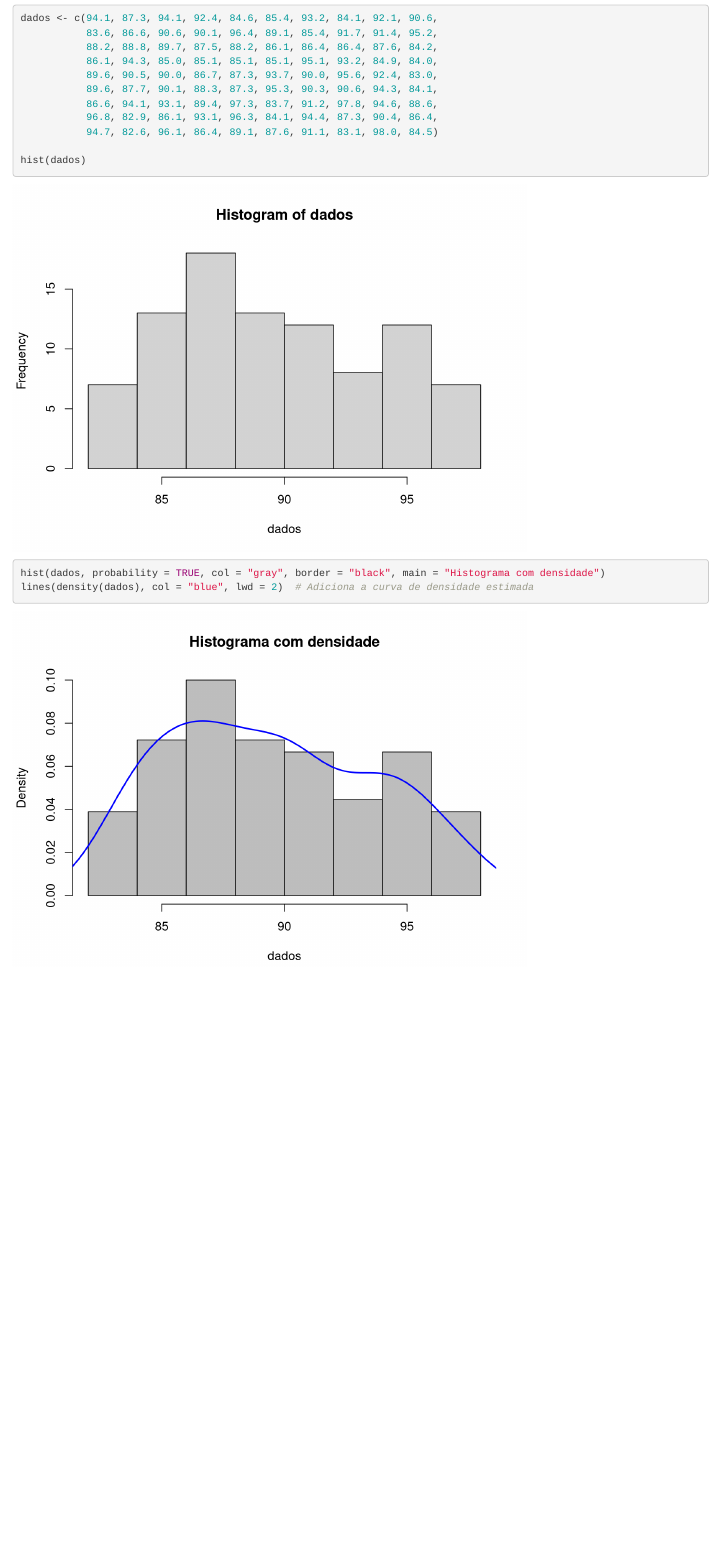
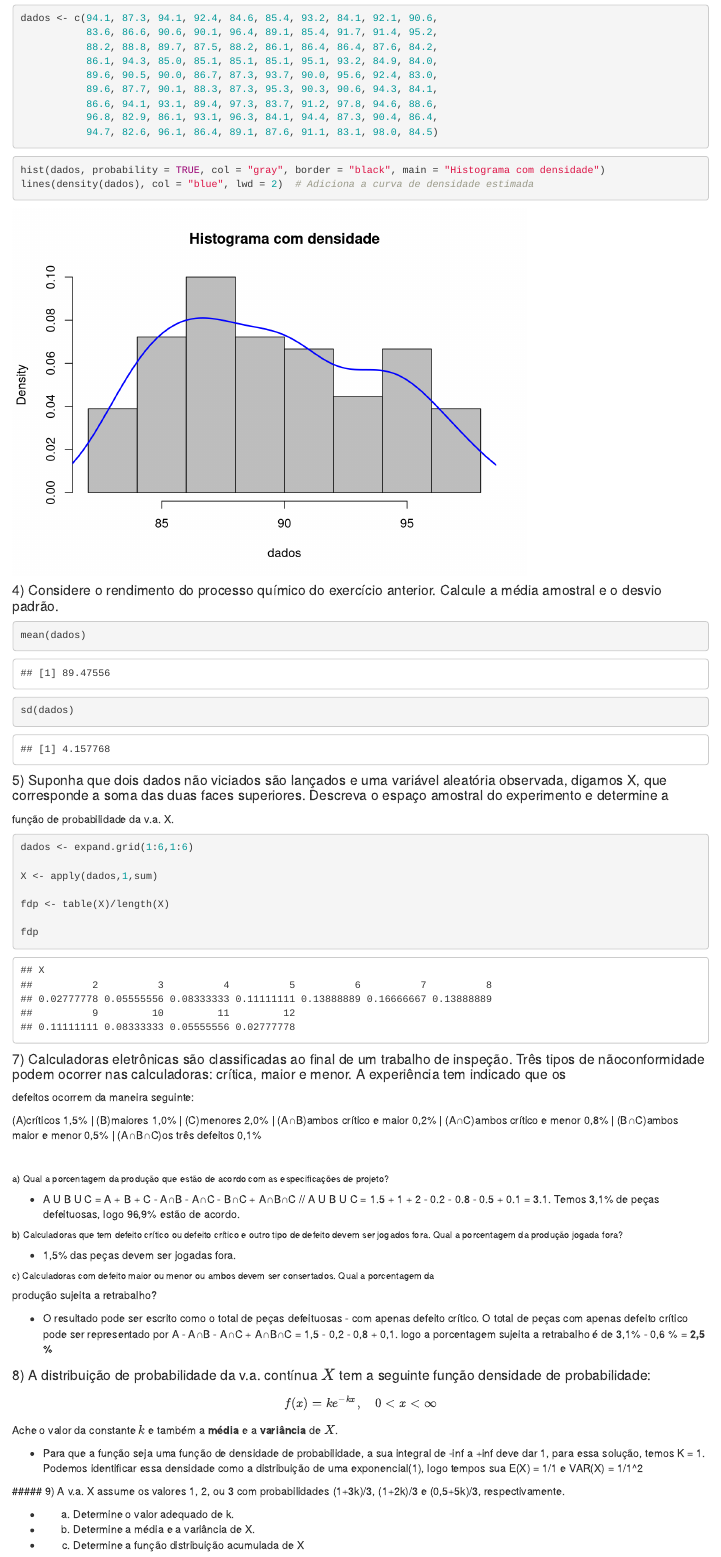
Before and after one commit to LimaGustavo21/CEQ, an R Markdown document (Atividade_02.Rmd): the page in a window 1100 px wide, from 1720 px down before the commit and from 1750 px down after it, so that both start at the same text. Rendered offline with R 4.5, knitr and Pandoc, with nearby package versions.

Commit message:
Atividade 02

````diff
--- a/Atividade_02.Rmd
+++ b/Atividade_02.Rmd
@@ -58,7 +61,6 @@ dados <- c(94.1, 87.3, 94.1, 92.4, 84.6, 85.4, 93.2, 84.1, 92.1, 90.6,
            96.8, 82.9, 86.1, 93.1, 96.3, 84.1, 94.4, 87.3, 90.4, 86.4,
            94.7, 82.6, 96.1, 86.4, 89.1, 87.6, 91.1, 83.1, 98.0, 84.5)
 
-hist(dados)
 ```
 
 
@@ -66,3 +68,61 @@ hist(dados)
 hist(dados, probability = TRUE, col = "gray", border = "black", main = "Histograma com densidade")
 lines(density(dados), col = "blue", lwd = 2)  # Adiciona a curva de densidade estimada
 ```
+
+#### 4) Considere o rendimento do processo químico do exercício anterior. Calcule a média amostral e o desvio padrão.
+
+```{r}
+mean(dados)
+sd(dados)
+```
+#### 5) Suponha que dois dados não viciados são lançados e uma variável aleatória observada, digamos X, que corresponde a soma das duas faces superiores. Descreva o espaço amostral do experimento e determine a
+função de probabilidade da v.a. X.
+```{r}
+dados <- expand.grid(1:6,1:6)
+
+X <- apply(dados,1,sum)
+
+fdp <- table(X)/length(X)
+
+fdp
+```
+#### 7) Calculadoras eletrônicas são classificadas ao final de um trabalho de inspeção. Três tipos de nãoconformidade podem ocorrer nas calculadoras: crítica, maior e menor. A experiência tem indicado que os
+defeitos ocorrem da maneira seguinte:
+
+(A)críticos 1,5% | (B)maiores 1,0% | (C)menores 2,0% | (A∩B)ambos crítico e maior 0,2% | (A∩C)ambos crítico e menor 0,8% | (B∩C)ambos maior e menor 0,5%
+| (A∩B∩C)os três defeitos 0,1%
+
+<br>
+
+###### a) Qual a porcentagem da produção que estão de acordo com as especificações de projeto?
+
+-  A U B U C = A + B + C - A∩B - A∩C - B∩C + A∩B∩C // A U B U C = 1.5 + 1 + 2 - 0.2 - 0.8 - 0.5 + 0.1 = 3.1. Temos 3,1% de peças defeituosas, logo 96,9% estão de acordo.
+
+
+###### b) Calculadoras que tem defeito crítico ou defeito crítico e outro tipo de defeito devem ser jogados fora. Qual a porcentagem da produção jogada fora?
+
+- 1,5% das peças devem ser jogadas fora.
+
+###### c) Calculadoras com defeito maior ou menor ou ambos devem ser consertados. Qual a porcentagem da
+produção sujeita a retrabalho?
+
+- O resultado pode ser escrito como o total de peças defeituosas - com apenas defeito crítico. O total de peças com apenas defeito crítico pode ser representado por A - A∩B - A∩C + A∩B∩C = 1,5 - 0,2 - 0,8 + 0,1. logo a porcentagem sujeita a retrabalho é de 3,1% - 0,6 % =  **2,5 %**
+
+
+#### 8) A distribuição de probabilidade da v.a. contínua \( X \) tem a seguinte função densidade de probabilidade:
+
+\[
+f(x) = k e^{-kx}, \quad 0 < x < \infty
+\]
+
+Ache o valor da constante \( k \) e também a **média** e a **variância** de \( X \).
+
+
+ - Para que a função seja uma função de densidade de probabilidade, a sua integral de -inf a +inf deve dar 1, para essa solução, temos K = 1. Podemos identificar essa densidade como a distribuição de uma exponencial(1), logo tempos sua E(X) = 1/1 e VAR(X) = 1/1^2
+
+
+ ##### 9) A v.a. X assume os valores 1, 2, ou 3 com probabilidades (1+3k)/3, (1+2k)/3 e (0,5+5k)/3, respectivamente.
+
+- a) Determine o valor adequado de k.
+- b) Determine a média e a variância de X.
+- c) Determine a função distribuição acumulada de X
````
Also changed, not shown: Atividade_02.html, Atividade_02.Rmd (3 more changed lines).
